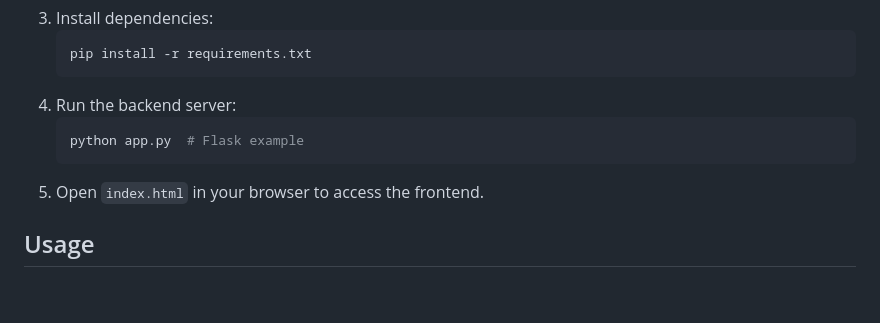
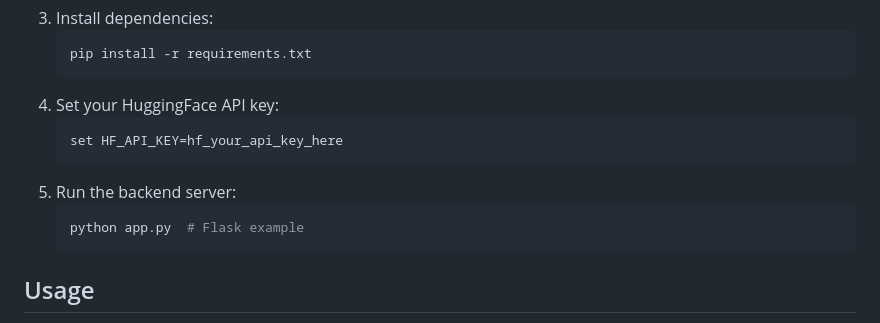
Before and after one commit to HarshNevse/RAG_Agent, a Markdown page: README.md, the part around the change. Rendered like a GitHub page; blank space fills up the shorter version.

````diff
--- a/README.md
+++ b/README.md
@@ -52,11 +52,14 @@ This project implements a Retrieval-Augmented Generation (RAG) system that enhan
    ```bash
    pip install -r requirements.txt
    ```
-4. Run the backend server:
+4. Set your HuggingFace API key:
+    ```bash
+   set HF_API_KEY=hf_your_api_key_here
+   ```
+5. Run the backend server:
    ```bash
    python app.py  # Flask example
    ```
-5. Open `index.html` in your browser to access the frontend.
 
 ## Usage
 - **Upload Files**: Click on the upload section to add documents.
````
